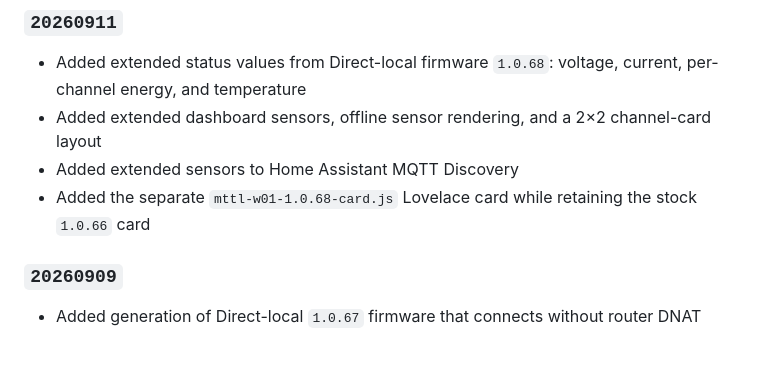
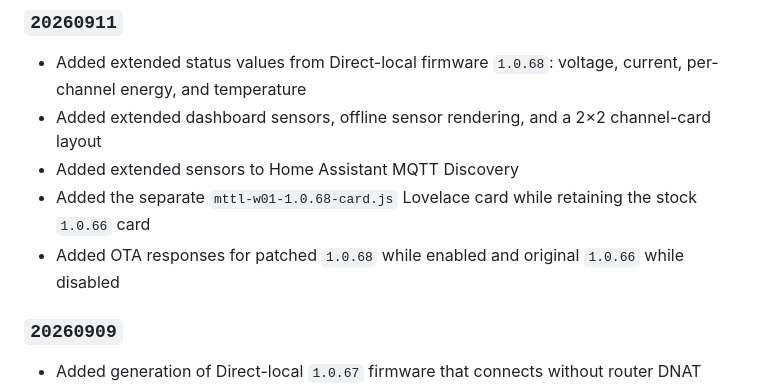
Before and after one commit to af950833/mttl_w01, a Markdown page: README_EN.md, the part around the change. Drawn GitHub-style; blank space fills up the shorter version.

```diff
--- a/README_EN.md
+++ b/README_EN.md
@@ -550,6 +550,7 @@ If the log contains `missing certificate files`, verify the files and mount path
 - Added extended dashboard sensors, offline sensor rendering, and a 2×2 channel-card layout
 - Added extended sensors to Home Assistant MQTT Discovery
 - Added the separate `mttl-w01-1.0.68-card.js` Lovelace card while retaining the stock `1.0.66` card
+- Added OTA responses for patched `1.0.68` while enabled and original `1.0.66` while disabled
 
 ### `20260909`
 
```
Also changed, not shown: README.md (+1 -0 lines).
